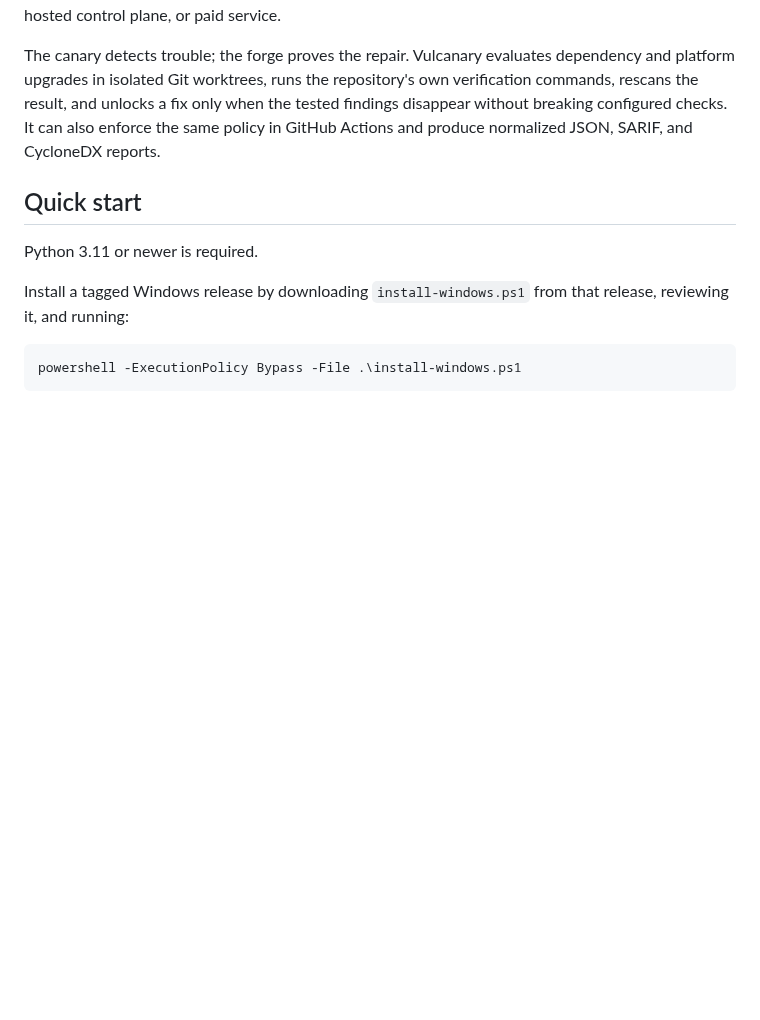
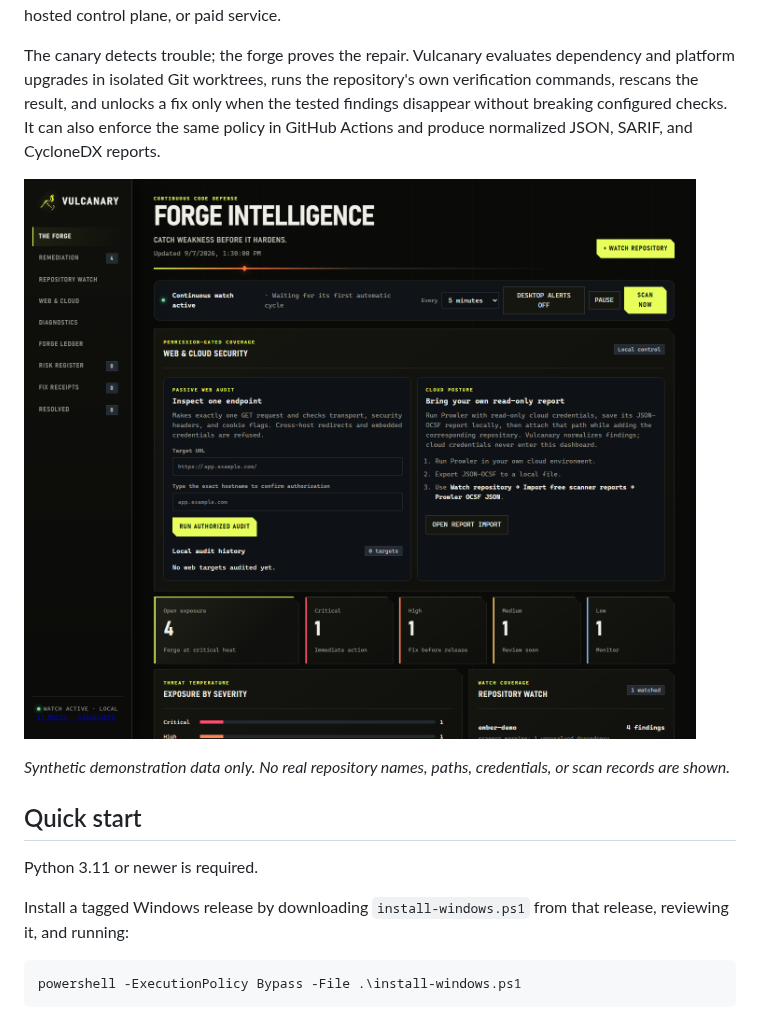
Before and after one commit to JesseS69/vulcanary, a Markdown page: README.md, the part around one of its changes. Rendered like a GitHub page; pictures changed too: docs/dashboard-overview.png (added); blank space fills up the shorter version.

Commit message:
Document dashboard and current limitations

```diff
--- a/README.md
+++ b/README.md
@@ -7,6 +7,10 @@ Vulcanary is a local-first code defense system that finds vulnerabilities, tests
 The complete local scanner, dashboard, continuous monitoring, GitHub workflow, dependency admission gate, passive web audit, cloud/DAST report adapters, remediation engine, reports, and benchmark are available in the free community edition. It requires no Vulcanary account, telemetry, hosted control plane, or paid service.
 
 The canary detects trouble; the forge proves the repair. Vulcanary evaluates dependency and platform upgrades in isolated Git worktrees, runs the repository's own verification commands, rescans the result, and unlocks a fix only when the tested findings disappear without breaking configured checks. It can also enforce the same policy in GitHub Actions and produce normalized JSON, SARIF, and CycloneDX reports.
+
+![Vulcanary dashboard showing synthetic findings and an explicit partial-coverage warning](docs/dashboard-overview.png)
+
+_Synthetic demonstration data only. No real repository names, paths, credentials, or scan records are shown._
 
 ## Quick start
 
```
Also changed, not shown: other parts of README.md (+15 -0 lines), 2 other files.
